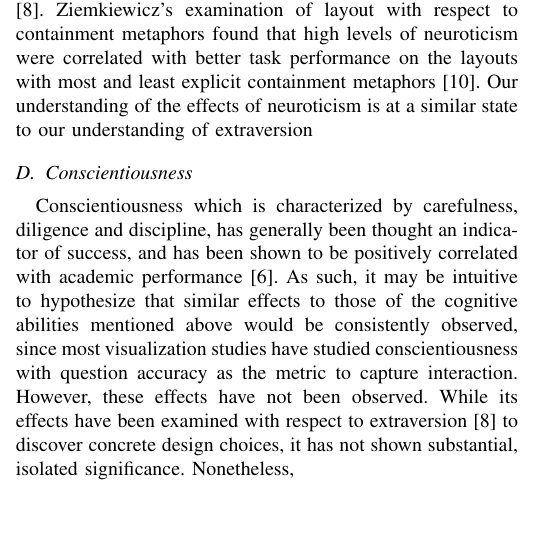
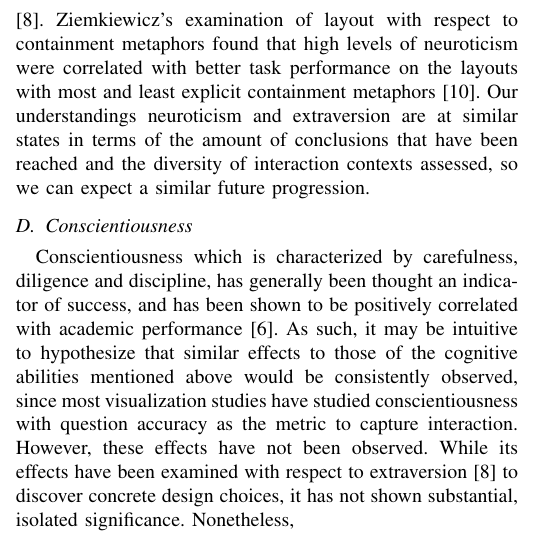
Before and after one commit to jessejhuang/diff_survey, a LaTeX paper (diff_survey.tex): part of one column of page 4 of 5, cut so that both start at the same text, the shorter picture padded with empty space. Compiled offline with pdfLaTeX; a missing font is replaced by an installed copy or a similar font; a LaTeX package or settings file that is missing is left out.

Commit message:
need conclusion, conscientiousness

```diff
--- a/diff_survey.tex
+++ b/diff_survey.tex
@@ -323,10 +323,10 @@ novel encodings of interaction\cite{Waldo}, and have been the basis for the crea
 personalized design rules\cite{SarsamFirstLook}. Ziemkiewicz's examination of layout with
 respect to containment metaphors found that high levels of neuroticism were correlated with
 better task performance on the layouts with most and least explicit containment metaphors
-\cite{Ziemkiewicz}. Our understanding of the effects of neuroticism is at a similar state
-to our understanding of extraversion
-%problematic- visualization studied do not put participants in situations where they are
-% more likely to experience negative emotions, because of ethical concerns
+\cite{Ziemkiewicz}. Our understandings neuroticism and extraversion are at similar states
+in terms of the amount of conclusions that have been reached and the diversity of interaction
+contexts assessed, so we can expect a similar future progression.
+%visualization studied do not put participants in situations where they are more likely to experience negative emotions, for obvious ethical concerns
 
 \subsection{Conscientiousness}\label{Conscientiousness}
 Conscientiousness which is characterized by carefulness, diligence and discipline, has generally
```
Also changed, not shown: diff_survey.tex (2 more changed lines).
